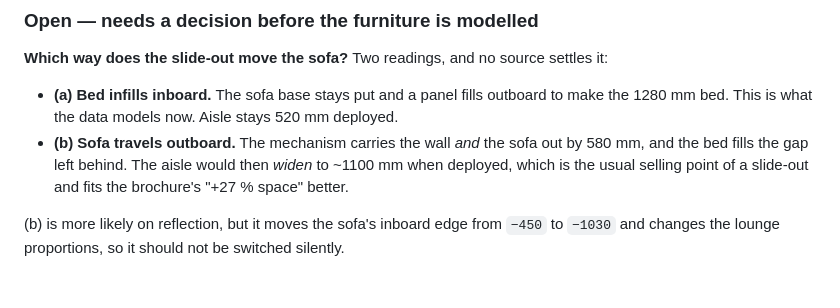
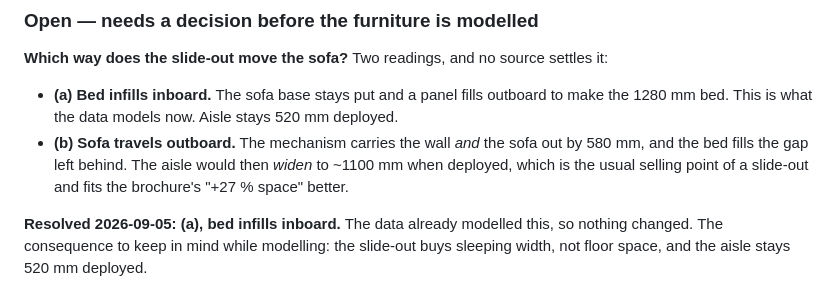
Before and after one commit to kevinlin/rv-car, a Markdown page: docs/specs/2026-09-05-rv-interior-3d-design.md, the part around the change. Drawn GitHub-style.

Commit message:
docs: resolve the slide-out deployment question as bed-infills-inboard
Co-Authored-By: Claude Opus 5 (1M context) <noreply@anthropic.com>

```diff
--- a/docs/specs/2026-09-05-rv-interior-3d-design.md
+++ b/docs/specs/2026-09-05-rv-interior-3d-design.md
@@ -351,5 +351,6 @@ height looking forward, kerb wall cut away).
   the bed fills the gap left behind. The aisle would then *widen* to ~1100 mm when deployed,
   which is the usual selling point of a slide-out and fits the brochure's "+27 % space" better.
 
-(b) is more likely on reflection, but it moves the sofa's inboard edge from `−450` to `−1030` and
-changes the lounge proportions, so it should not be switched silently.
+**Resolved 2026-09-05: (a), bed infills inboard.** The data already modelled this, so nothing
+changed. The consequence to keep in mind while modelling: the slide-out buys sleeping width, not
+floor space, and the aisle stays 520 mm deployed.
```
